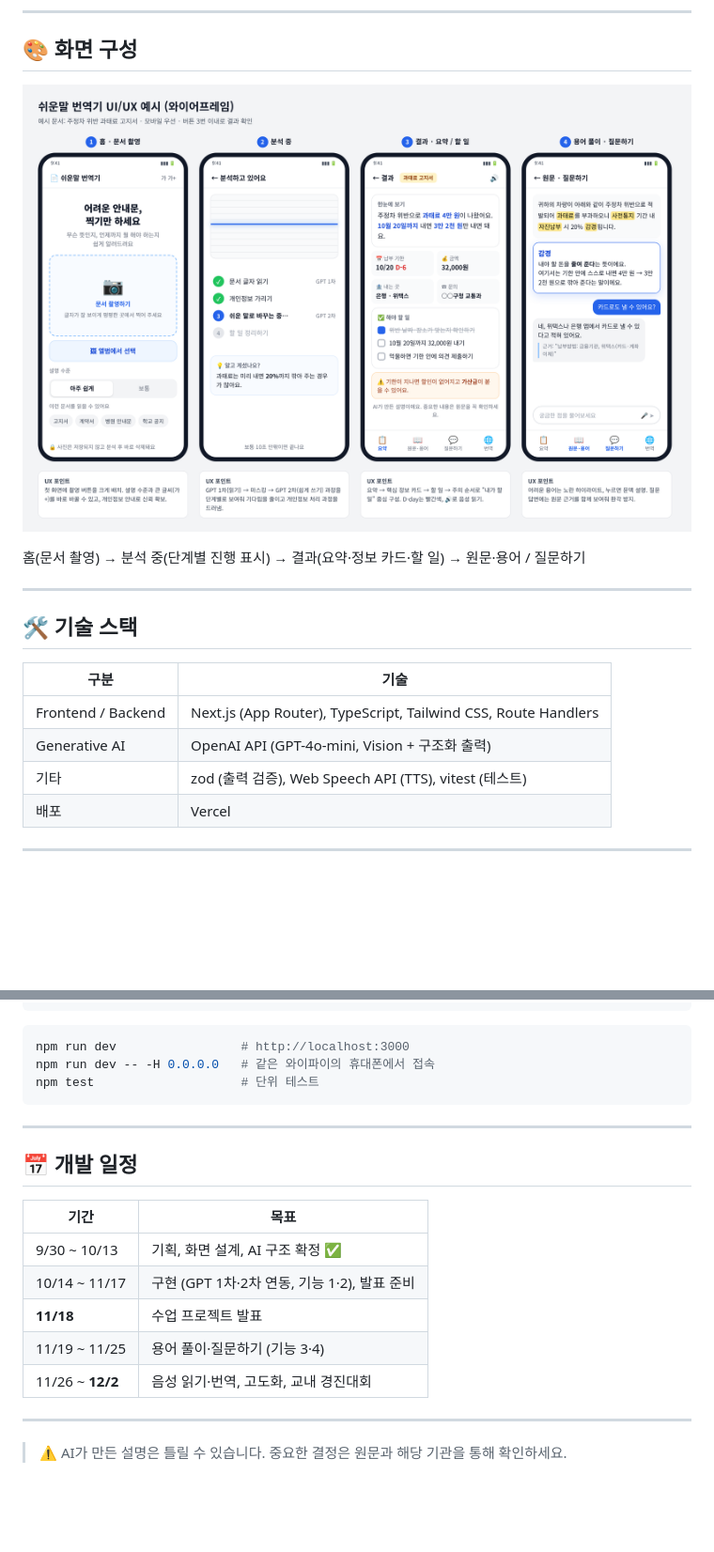
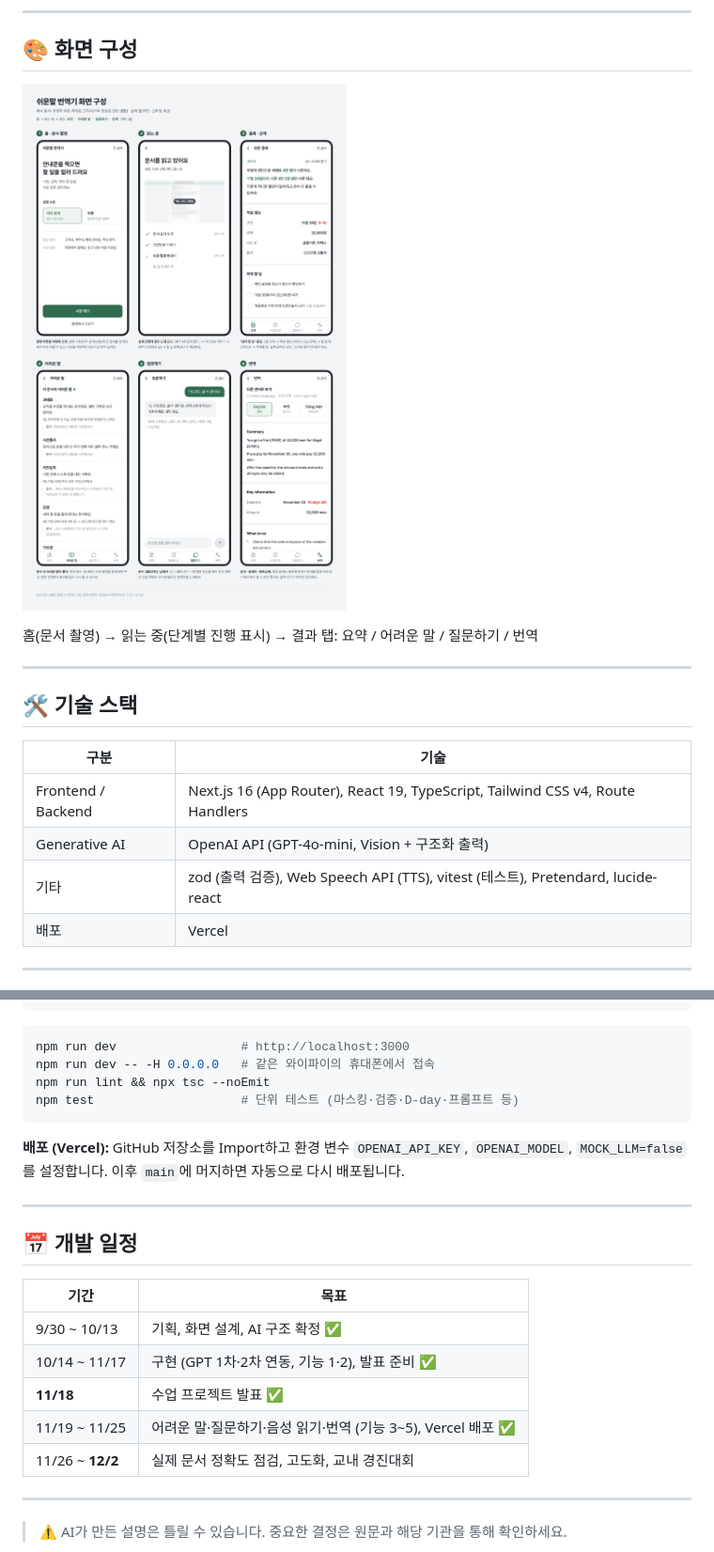
Before and after one commit to chiyyy/easy-notice, a Markdown page: README.md, 2 parts joined by grey strips. Shown at 94% size. GitHub-like rendering; pictures changed too: docs/ui-screens.png (added), docs/ui-wireframe.png (deleted); blank space fills up the shorter version.

````diff
--- a/README.md
+++ b/README.md
@@ -56,9 +58,9 @@ GPT 호출을 **"읽기"와 "쉽게 쓰기" 2단계**로 나눴습니다.
 
 ## 🎨 화면 구성
 
-![UI/UX 예시](docs/ui-wireframe.png)
+![화면 구성](docs/ui-screens.png)
 
-홈(문서 촬영) → 분석 중(단계별 진행 표시) → 결과(요약·정보 카드·할 일) → 원문·용어 / 질문하기
+홈(문서 촬영) → 읽는 중(단계별 진행 표시) → 결과 탭: 요약 / 어려운 말 / 질문하기 / 번역
 
 ---
 
@@ -66,9 +68,9 @@ GPT 호출을 **"읽기"와 "쉽게 쓰기" 2단계**로 나눴습니다.
 
 | 구분 | 기술 |
 |---|---|
-| Frontend / Backend | Next.js (App Router), TypeScript, Tailwind CSS, Route Handlers |
+| Frontend / Backend | Next.js 16 (App Router), React 19, TypeScript, Tailwind CSS v4, Route Handlers |
 | Generative AI | OpenAI API (GPT-4o-mini, Vision + 구조화 출력) |
-| 기타 | zod (출력 검증), Web Speech API (TTS), vitest (테스트) |
+| 기타 | zod (출력 검증), Web Speech API (TTS), vitest (테스트), Pretendard, lucide-react |
 | 배포 | Vercel |
 
 ---
@@ -94,8 +96,11 @@ MOCK_LLM=false   # true면 API 키 없이 예시 결과(과태료 고지서)로
 ```bash
 npm run dev                 # http://localhost:3000
 npm run dev -- -H 0.0.0.0   # 같은 와이파이의 휴대폰에서 접속
-npm test                    # 단위 테스트
+npm run lint && npx tsc --noEmit
+npm test                    # 단위 테스트 (마스킹·검증·D-day·프롬프트 등)
 ```
+
+**배포 (Vercel):** GitHub 저장소를 Import하고 환경 변수 `OPENAI_API_KEY`, `OPENAI_MODEL`, `MOCK_LLM=false`를 설정합니다. 이후 `main`에 머지하면 자동으로 다시 배포됩니다.
 
 ---
 
@@ -104,10 +109,10 @@ npm test                    # 단위 테스트
 | 기간 | 목표 |
 |---|---|
 | 9/30 ~ 10/13 | 기획, 화면 설계, AI 구조 확정 ✅ |
-| 10/14 ~ 11/17 | 구현 (GPT 1차·2차 연동, 기능 1·2), 발표 준비 |
-| **11/18** | 수업 프로젝트 발표 |
-| 11/19 ~ 11/25 | 용어 풀이·질문하기 (기능 3·4) |
-| 11/26 ~ **12/2** | 음성 읽기·번역, 고도화, 교내 경진대회 |
+| 10/14 ~ 11/17 | 구현 (GPT 1차·2차 연동, 기능 1·2), 발표 준비 ✅ |
+| **11/18** | 수업 프로젝트 발표 ✅ |
+| 11/19 ~ 11/25 | 어려운 말·질문하기·음성 읽기·번역 (기능 3~5), Vercel 배포 ✅ |
+| 11/26 ~ **12/2** | 실제 문서 정확도 점검, 고도화, 교내 경진대회 |
 
 ---
 
````
Also changed, not shown: other parts of README.md (+12 -10 lines), CLAUDE.md (+2 -2 lines), docs/architecture.png.
